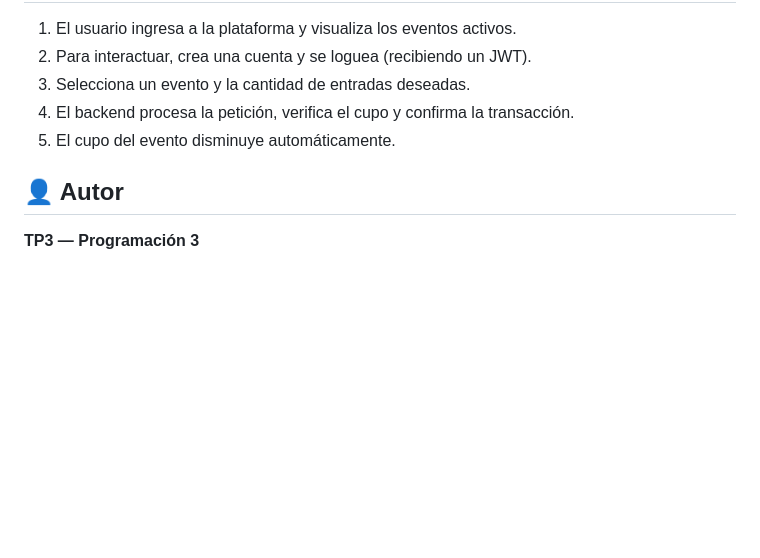
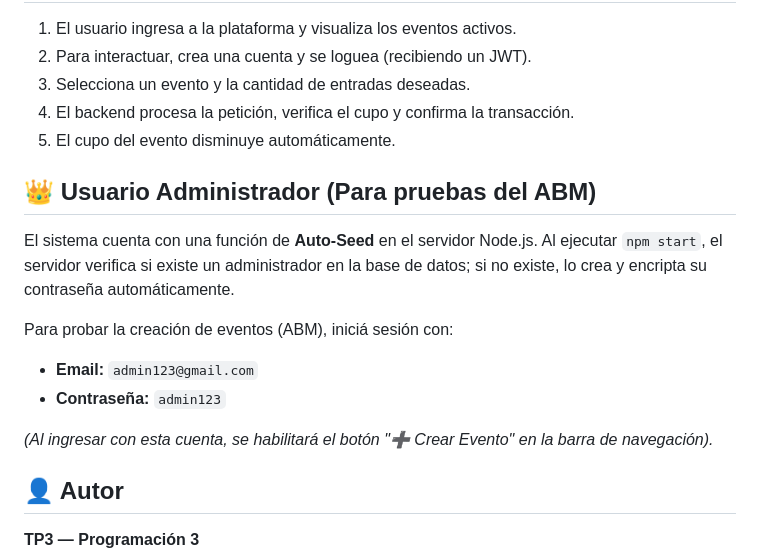
Before and after one commit to santyabregu/TP3-UTN-Gestion-de-Eventos, a Markdown page: README.md, the part around the change. GitHub-like rendering; blank space fills up the shorter version.

Commit message:
Actualizo README con credenciales de admin

```diff
--- a/README.md
+++ b/README.md
@@ -136,6 +136,15 @@ npm start
 4. El backend procesa la petición, verifica el cupo y confirma la transacción.
 5. El cupo del evento disminuye automáticamente.
 
+## 👑 Usuario Administrador (Para pruebas del ABM)
+El sistema cuenta con una función de **Auto-Seed** en el servidor Node.js. Al ejecutar `npm start`, el servidor verifica si existe un administrador en la base de datos; si no existe, lo crea y encripta su contraseña automáticamente.
+
+Para probar la creación de eventos (ABM), iniciá sesión con:
+* **Email:** `admin123@gmail.com`
+* **Contraseña:** `admin123`
+
+*(Al ingresar con esta cuenta, se habilitará el botón "➕ Crear Evento" en la barra de navegación).*
+
 ## 👤 Autor
 
 **TP3 — Programación 3**
```
